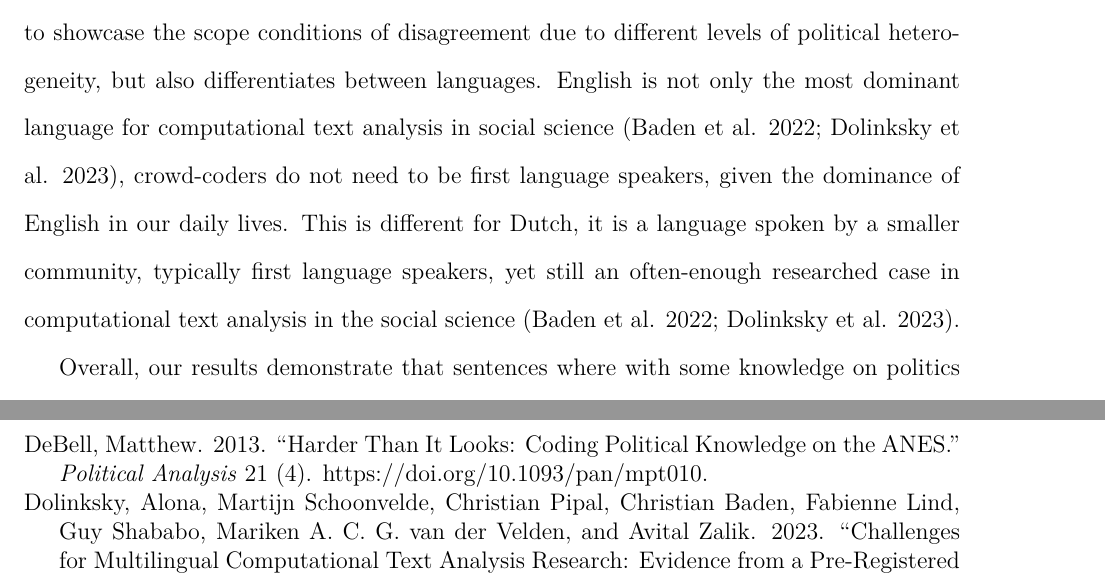
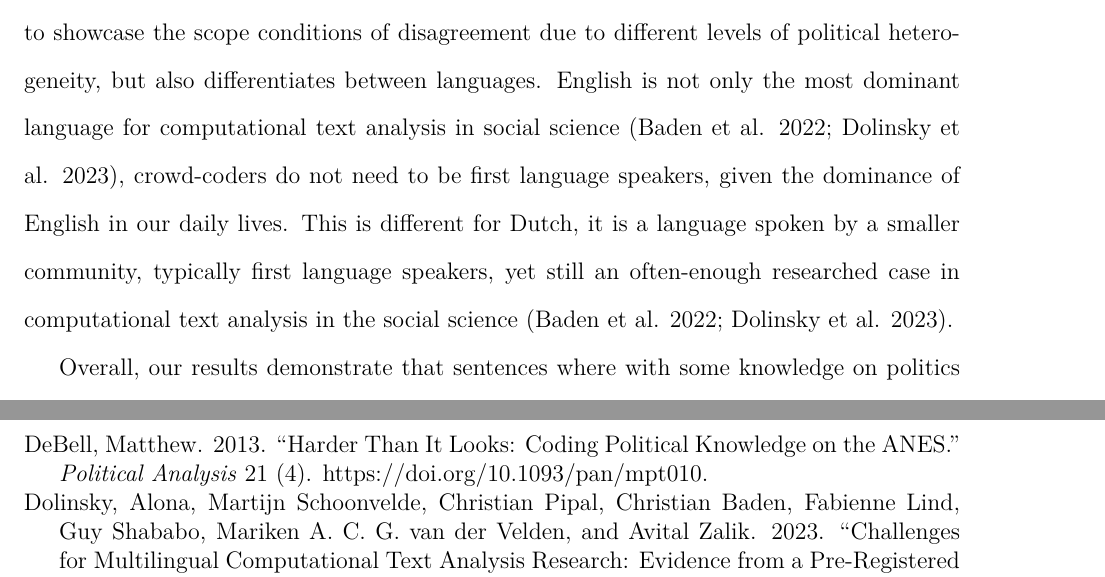
Before and after one commit to bachl/bias-experiment, an R Markdown document (report/draft.Rmd): two parts of pages 4 and 22 of 24, joined at a grey line, cut so that both start at the same text. The pictures show the output file report/draft.pdf that the author committed with the source.

Commit message:
add typo

```diff
--- a/report/draft.Rmd
+++ b/report/draft.Rmd
@@ -52,7 +52,7 @@ author:
 - affiliation: Center for Social Media & Politics, New York University
 - name: Kasper Welbers
 - affiliation: Dep. of Communciation Science, Vrije Universiteit Amsterdam
-thanks: "Corresponding author: MACGvdV, Replication files are available on the author's Github account (https://github.com/MarikenvdVelden/bias-experiment); Author contributions: a) designed the study: MACGvdV, MR, WvA, AF, FL, & KW; b) conducted the study: MACGvdV, FL & MR; c) data cleaning & analysis: MACGvdV; d) writing of the paper: MACGvdV, MR, WvA, AF, FL, & KW"
+thanks: "Corresponding author: MACGvdV, Replication files are available on the author's Github account (https://github.com/MarikenvdVelden/bias-experiment); Author contributions: a) designed the study: MACGvdV, MR, AF, FL, WvA, & KW; b) conducted the study: MACGvdV, FL & MR; c) data cleaning & analysis: MACGvdV; d) writing of the paper: MACGvdV, MR, AF, FL, & KW"
 anonymous: TRUE
 abstract: "Information shapes citizens' political decision-making. This process is amply studied by social scientists, who have human annotation as a crucial instrument in their toolkit. To address concerns regarding the validity and reliability of annotation tasks, we establish strict standards. Due to the democratization of data and the advances in NLP more data can be analyzed or classified, making these standards are more important than ever: An algorithm trained on biased data will reproduce and often exacerbate bias. Our tools to create valid and reliable annotation data currently do not allow for dealing with different perspectives of annotators. In two pre-registered experiments in the United States and the Netherlands, we show that personal characteristics of annotators, like political ideology or knowledge, interfere with annotators' judgement of political stances. Our results show that to improve annotated data for automated text analyses, and for stance detection models in particular, we need to critically evaluate how we create our gold standards."
 keywords: "Experiment, Annotation Bias, Ideology, Measurinig Political Position, Text-as-Data, Political Knowledge"
--- a/report/references.bib
+++ b/report/references.bib
@@ -83,7 +83,7 @@
 
 
 @inproceedings{dolinsky2023threegaps,
-	author = {Dolinksky, Alona and Schoonvelde, Martijn and Pipal, Christian and Baden, Christian and Lind, Fabienne and Shababo, Guy and van der Velden, Mariken A.C.G. and Zalik, Avital},
+	author = {Dolinsky, Alona and Schoonvelde, Martijn and Pipal, Christian and Baden, Christian and Lind, Fabienne and Shababo, Guy and van der Velden, Mariken A.C.G. and Zalik, Avital},
 	booktitle = {4th ANNUAL COMPTEXT Conference 2022},
 	pages = {1--21},
 	title = {Challenges for multilingual computational text analysis research: evidence from a pre-registered survey of social science researchers},
```
Also changed, not shown: report/draft.pdf, 1 other file.
